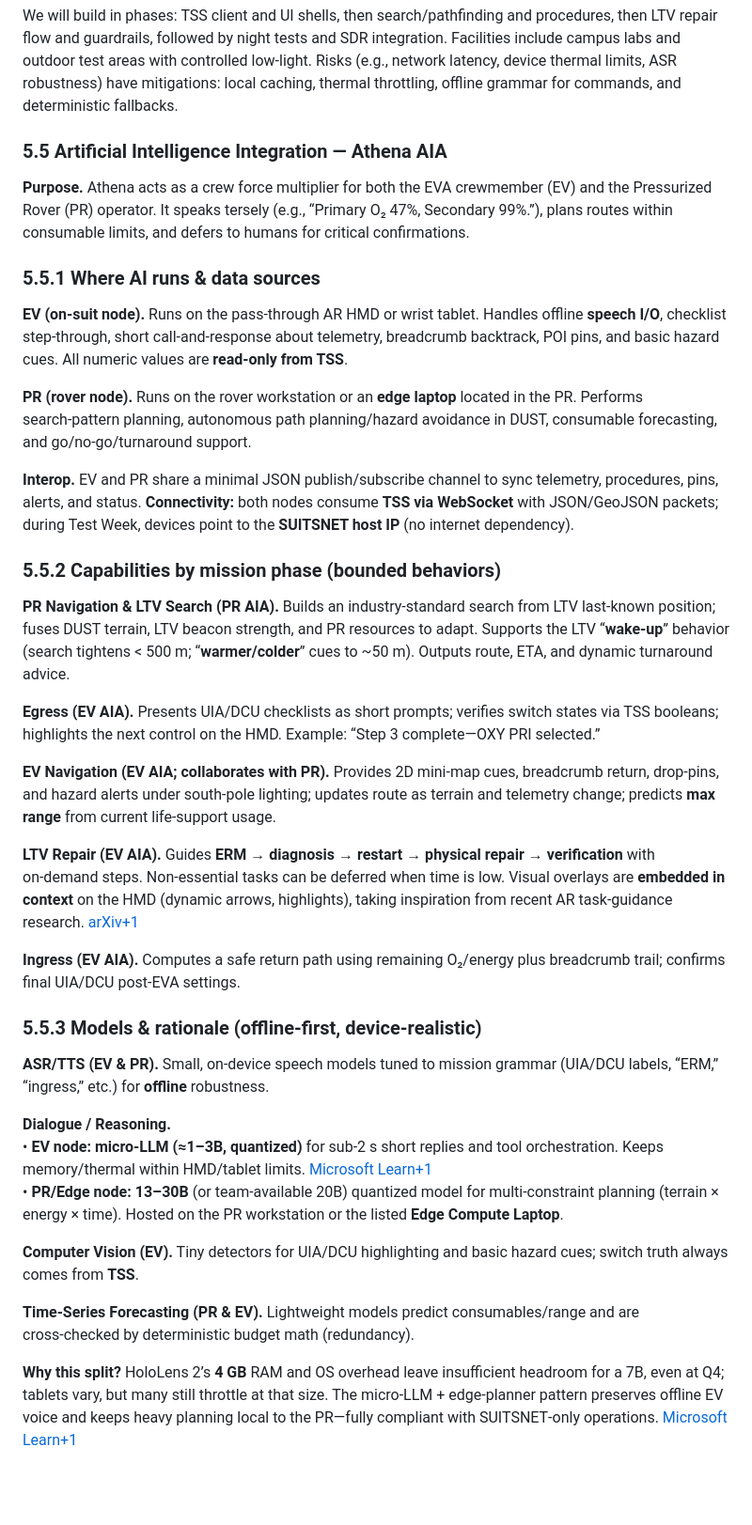
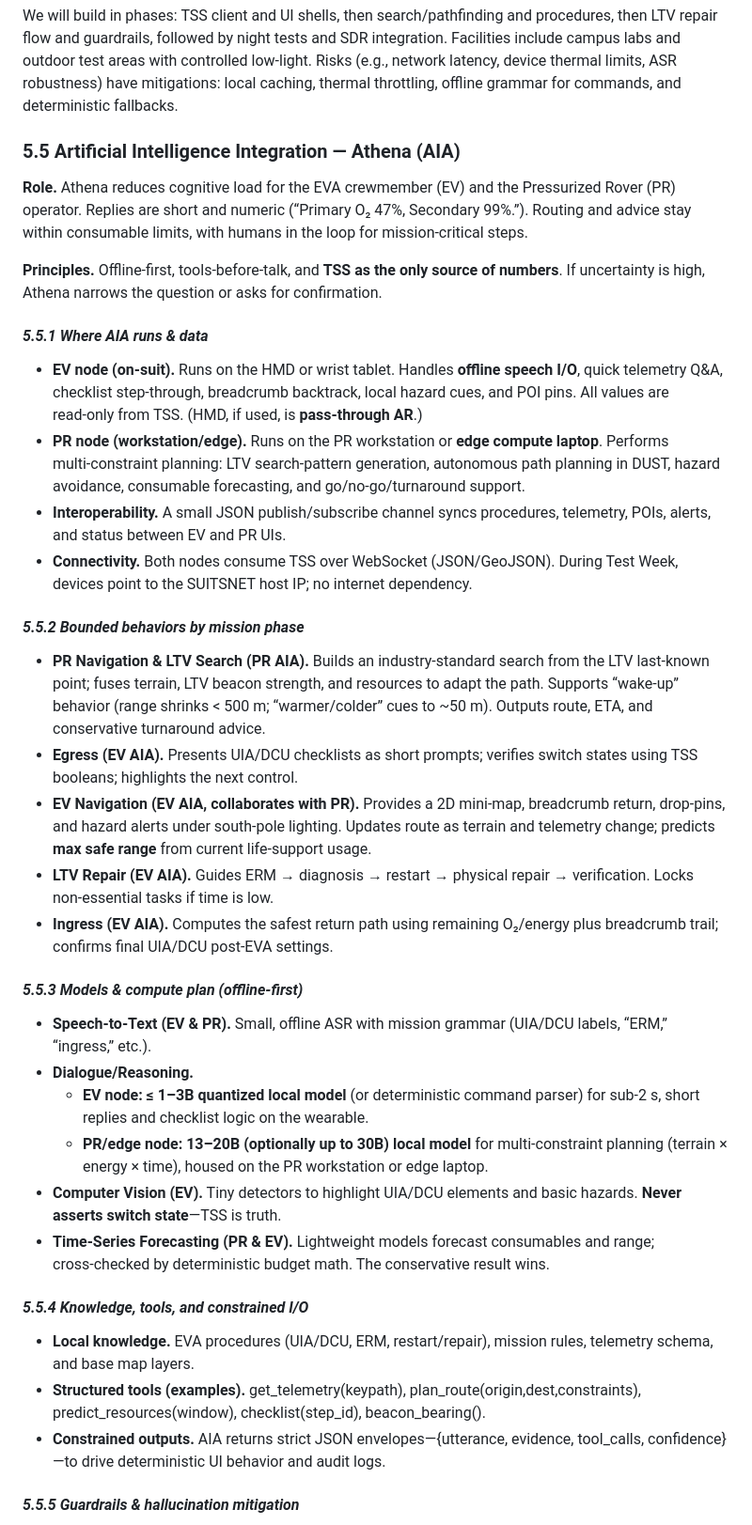
Before and after one commit to nasa-suits-challenge/suits-2026, a Markdown page: docs/proposal_draft.md, the part around the change printed below. Shown: that part at 94% size. GitHub-like rendering; blank space fills up the shorter version.

```diff
--- a/docs/proposal_draft.md
+++ b/docs/proposal_draft.md
@@ -227,41 +210,41 @@ Tasks:
 
 We will build in phases: TSS client and UI shells, then search/pathfinding and procedures, then LTV repair flow and guardrails, followed by night tests and SDR integration. Facilities include campus labs and outdoor test areas with controlled low‑light. Risks (e.g., network latency, device thermal limits, ASR robustness) have mitigations: local caching, thermal throttling, offline grammar for commands, and deterministic fallbacks.
 
-### **5.5 Artificial Intelligence Integration — Athena AIA**
+### **5.5 Artificial Intelligence Integration — Athena (AIA)**
 
-**Purpose.** Athena acts as a crew force multiplier for both the EVA crewmember (EV) and the Pressurized Rover (PR) operator. It speaks tersely (e.g., “Primary O₂ 47%, Secondary 99%.”), plans routes within consumable limits, and defers to humans for critical confirmations.
+**Role.** Athena reduces cognitive load for the EVA crewmember (EV) and the Pressurized Rover (PR) operator. Replies are short and numeric (“Primary O₂ 47%, Secondary 99%.”). Routing and advice stay within consumable limits, with humans in the loop for mission‑critical steps.
 
-### **5.5.1 Where AI runs & data sources**
+**Principles.** Offline‑first, tools‑before‑talk, and **TSS as the only source of numbers**. If uncertainty is high, Athena narrows the question or asks for confirmation.
 
-**EV (on‑suit node).** Runs on the pass‑through AR HMD or wrist tablet. Handles offline **speech I/O**, checklist step‑through, short call‑and‑response about telemetry, breadcrumb backtrack, POI pins, and basic hazard cues. All numeric values are **read‑only from TSS**.
+#### ***5.5.1 Where AIA runs & data***
 
-**PR (rover node).** Runs on the rover workstation or an **edge laptop** located in the PR. Performs search‑pattern planning, autonomous path planning/hazard avoidance in DUST, consumable forecasting, and go/no‑go/turnaround support.
+* **EV node (on‑suit).** Runs on the HMD or wrist tablet. Handles **offline speech I/O**, quick telemetry Q\&A, checklist step‑through, breadcrumb backtrack, local hazard cues, and POI pins. All values are read‑only from TSS. (HMD, if used, is **pass‑through AR**.)
+* **PR node (workstation/edge).** Runs on the PR workstation or **edge compute laptop**. Performs multi‑constraint planning: LTV search‑pattern generation, autonomous path planning in DUST, hazard avoidance, consumable forecasting, and go/no‑go/turnaround support.
+* **Interoperability.** A small JSON publish/subscribe channel syncs procedures, telemetry, POIs, alerts, and status between EV and PR UIs.
+* **Connectivity.** Both nodes consume TSS over WebSocket (JSON/GeoJSON). During Test Week, devices point to the SUITSNET host IP; no internet dependency.
 
-**Interop.** EV and PR share a minimal JSON publish/subscribe channel to sync telemetry, procedures, pins, alerts, and status. **Connectivity:** both nodes consume **TSS via WebSocket** with JSON/GeoJSON packets; during Test Week, devices point to the **SUITSNET host IP** (no internet dependency).
+#### ***5.5.2 Bounded behaviors by mission phase***
 
-### **5.5.2 Capabilities by mission phase (bounded behaviors)**
+* **PR Navigation & LTV Search (PR AIA).** Builds an industry‑standard search from the LTV last‑known point; fuses terrain, LTV beacon strength, and resources to adapt the path. Supports “wake‑up” behavior (range shrinks \< 500 m; “warmer/colder” cues to \~50 m). Outputs route, ETA, and conservative turnaround advice.
+* **Egress (EV AIA).** Presents UIA/DCU checklists as short prompts; verifies switch states using TSS booleans; highlights the next control.
+* **EV Navigation (EV AIA, collaborates with PR).** Provides a 2D mini‑map, breadcrumb return, drop‑pins, and hazard alerts under south‑pole lighting. Updates route as terrain and telemetry change; predicts **max safe range** from current life‑support usage.
+* **LTV Repair (EV AIA).** Guides ERM → diagnosis → restart → physical repair → verification. Locks non‑essential tasks if time is low.
+* **Ingress (EV AIA).** Computes the safest return path using remaining O₂/energy plus breadcrumb trail; confirms final UIA/DCU post‑EVA settings.
 
-**PR Navigation & LTV Search (PR AIA).** Builds an industry‑standard search from LTV last‑known position; fuses DUST terrain, LTV beacon strength, and PR resources to adapt. Supports the LTV “**wake‑up**” behavior (search tightens \< 500 m; “**warmer/colder**” cues to \~50 m). Outputs route, ETA, and dynamic turnaround advice.
+#### ***5.5.3 Models & compute plan (offline‑first)***
 
-**Egress (EV AIA).** Presents UIA/DCU checklists as short prompts; verifies switch states via TSS booleans; highlights the next control on the HMD. Example: “Step 3 complete—OXY PRI selected.”
+* **Speech‑to‑Text (EV & PR).** Small, offline ASR with mission grammar (UIA/DCU labels, “ERM,” “ingress,” etc.).
+* **Dialogue/Reasoning.**
+  * **EV node:** **≤ 1–3B quantized local model** (or deterministic command parser) for sub‑2 s, short replies and checklist logic on the wearable.
+  * **PR/edge node:** **13–20B (optionally up to 30B) local model** for multi‑constraint planning (terrain × energy × time), housed on the PR workstation or edge laptop.
+* **Computer Vision (EV).** Tiny detectors to highlight UIA/DCU elements and basic hazards. **Never asserts switch state**—TSS is truth.
+* **Time‑Series Forecasting (PR & EV).** Lightweight models forecast consumables and range; cross‑checked by deterministic budget math. The conservative result wins.
 
-**EV Navigation (EV AIA; collaborates with PR).** Provides 2D mini‑map cues, breadcrumb return, drop‑pins, and hazard alerts under south‑pole lighting; updates route as terrain and telemetry change; predicts **max range** from current life‑support usage.
+#### ***5.5.4 Knowledge, tools, and constrained I/O***
 
-**LTV Repair (EV AIA).** Guides **ERM → diagnosis → restart → physical repair → verification** with on‑demand steps. Non‑essential tasks can be deferred when time is low. Visual overlays are **embedded in context** on the HMD (dynamic arrows, highlights), taking inspiration from recent AR task‑guidance research. [arXiv+1](https://arxiv.org/abs/2508.03547?utm_source=chatgpt.com)
+* **Local knowledge.** EVA procedures (UIA/DCU, ERM, restart/repair), mission rules, telemetry schema, and base map layers.
+* **Structured tools (examples).** get\_telemetry(keypath), plan\_route(origin,dest,constraints), predict\_resources(window), checklist(step\_id), beacon\_bearing().
+* **Constrained outputs.** AIA returns strict JSON envelopes—{utterance, evidence, tool\_calls, confidence}—to drive deterministic UI behavior and audit logs.
 
-**Ingress (EV AIA).** Computes a safe return path using remaining O₂/energy plus breadcrumb trail; confirms final UIA/DCU post‑EVA settings.
+#### ***5.5.5 Guardrails & hallucination mitigation***
 
-### **5.5.3 Models & rationale (offline‑first, device‑realistic)**
-
-**ASR/TTS (EV & PR).** Small, on‑device speech models tuned to mission grammar (UIA/DCU labels, “ERM,” “ingress,” etc.) for **offline** robustness.
-
-**Dialogue / Reasoning.**
- • **EV node:** **micro‑LLM (≈1–3B, quantized)** for sub‑2 s short replies and tool orchestration. Keeps memory/thermal within HMD/tablet limits. [Microsoft Learn+1](https://learn.microsoft.com/en-us/hololens/hololens2-hardware)
- • **PR/Edge node:** **13–30B** (or team‑available 20B) quantized model for multi‑constraint planning (terrain × energy × time). Hosted on the PR workstation or the listed **Edge Compute Laptop**.
-
-**Computer Vision (EV).** Tiny detectors for UIA/DCU highlighting and basic hazard cues; switch truth always comes from **TSS**.
-
-**Time‑Series Forecasting (PR & EV).** Lightweight models predict consumables/range and are cross‑checked by deterministic budget math (redundancy).
-
-**Why this split?** HoloLens 2’s **4 GB** RAM and OS overhead leave insufficient headroom for a 7B, even at Q4; tablets vary, but many still throttle at that size. The micro‑LLM \+ edge‑planner pattern preserves offline EV voice and keeps heavy planning local to the PR—fully compliant with SUITSNET‑only operations. [Microsoft Learn+1](https://learn.microsoft.com/en-us/hololens/hololens2-hardware)
-
```
Also changed, not shown: other parts of docs/proposal_draft.md (+25 -53 lines).
